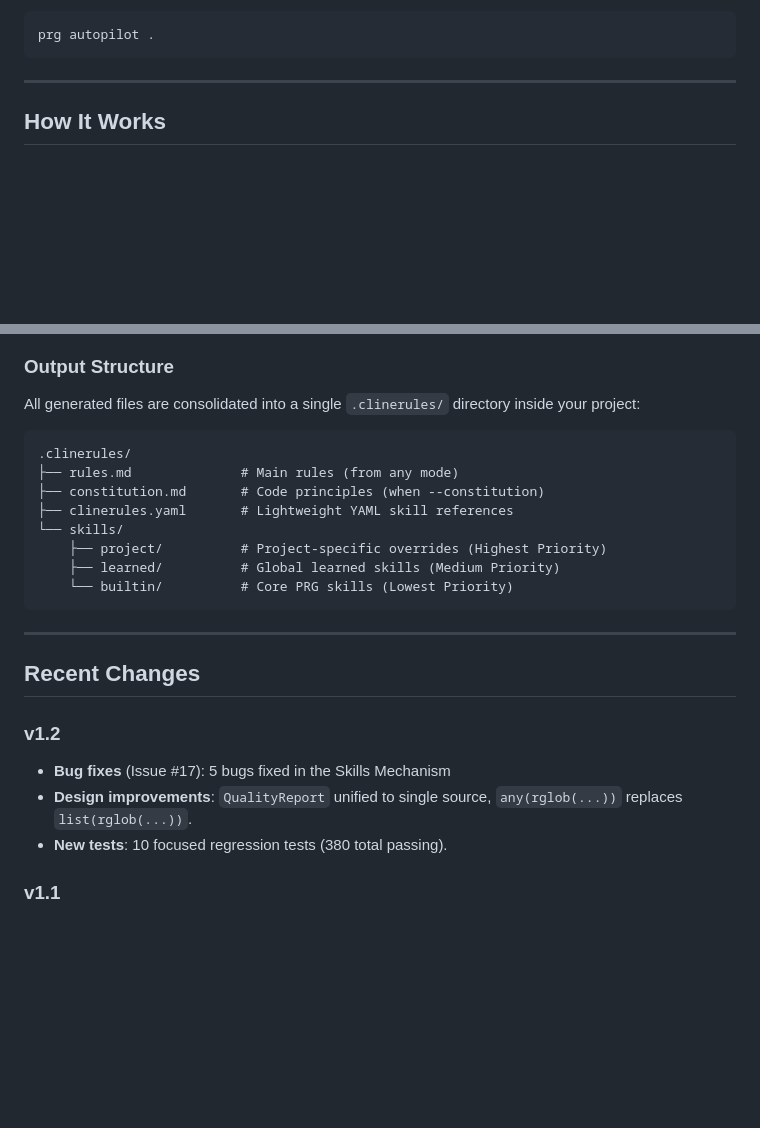
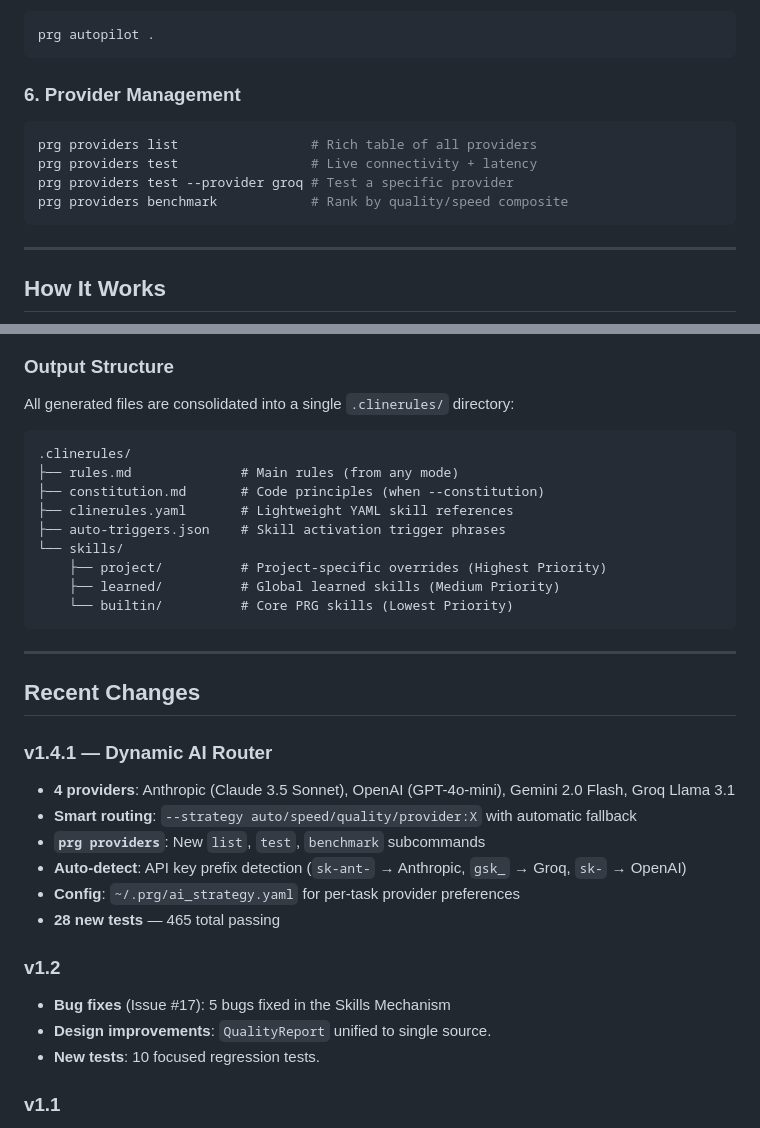
Before and after one commit to Amitro123/project-rules-generator, a Markdown page: README.md, 2 parts joined by grey strips. Drawn GitHub-style; blank space fills up the shorter version.

````diff
--- a/README.md
+++ b/README.md
@@ -99,6 +148,14 @@ Full autonomous mode. Discovers your project, plans tasks, and executes them wit
 
 ```bash
 prg autopilot .
+```
+
+### 6. Provider Management
+```bash
+prg providers list                 # Rich table of all providers
+prg providers test                 # Live connectivity + latency
+prg providers test --provider groq # Test a specific provider
+prg providers benchmark            # Rank by quality/speed composite
 ```
 
 ---
@@ -120,12 +180,13 @@ graph TB
 ```
 
 ### Output Structure
-All generated files are consolidated into a single `.clinerules/` directory inside your project:
+All generated files are consolidated into a single `.clinerules/` directory:
 ```text
 .clinerules/
 ├── rules.md              # Main rules (from any mode)
 ├── constitution.md       # Code principles (when --constitution)
 ├── clinerules.yaml       # Lightweight YAML skill references
+├── auto-triggers.json    # Skill activation trigger phrases
 └── skills/
     ├── project/          # Project-specific overrides (Highest Priority)
     ├── learned/          # Global learned skills (Medium Priority)
@@ -136,10 +197,18 @@ All generated files are consolidated into a single `.clinerules/` directory insi
 
 ## Recent Changes
 
+### v1.4.1 — Dynamic AI Router
+- **4 providers**: Anthropic (Claude 3.5 Sonnet), OpenAI (GPT-4o-mini), Gemini 2.0 Flash, Groq Llama 3.1
+- **Smart routing**: `--strategy auto/speed/quality/provider:X` with automatic fallback
+- **`prg providers`**: New `list`, `test`, `benchmark` subcommands
+- **Auto-detect**: API key prefix detection (`sk-ant-` → Anthropic, `gsk_` → Groq, `sk-` → OpenAI)
+- **Config**: `~/.prg/ai_strategy.yaml` for per-task provider preferences
+- **28 new tests** — 465 total passing
+
 ### v1.2
 - **Bug fixes** (Issue #17): 5 bugs fixed in the Skills Mechanism
-- **Design improvements**: `QualityReport` unified to single source, `any(rglob(...))` replaces `list(rglob(...))`.
-- **New tests**: 10 focused regression tests (380 total passing).
+- **Design improvements**: `QualityReport` unified to single source.
+- **New tests**: 10 focused regression tests.
 
 ### v1.1
 - **Skills cleanup**: Removed 2 legacy files (`skills_generator.py`, `skill_matcher.py`).
````
Also changed, not shown: other parts of README.md (+72 -20 lines), docs/cli.md (+72 -9 lines), docs/llm-router.md (added, +192 -0 lines).
